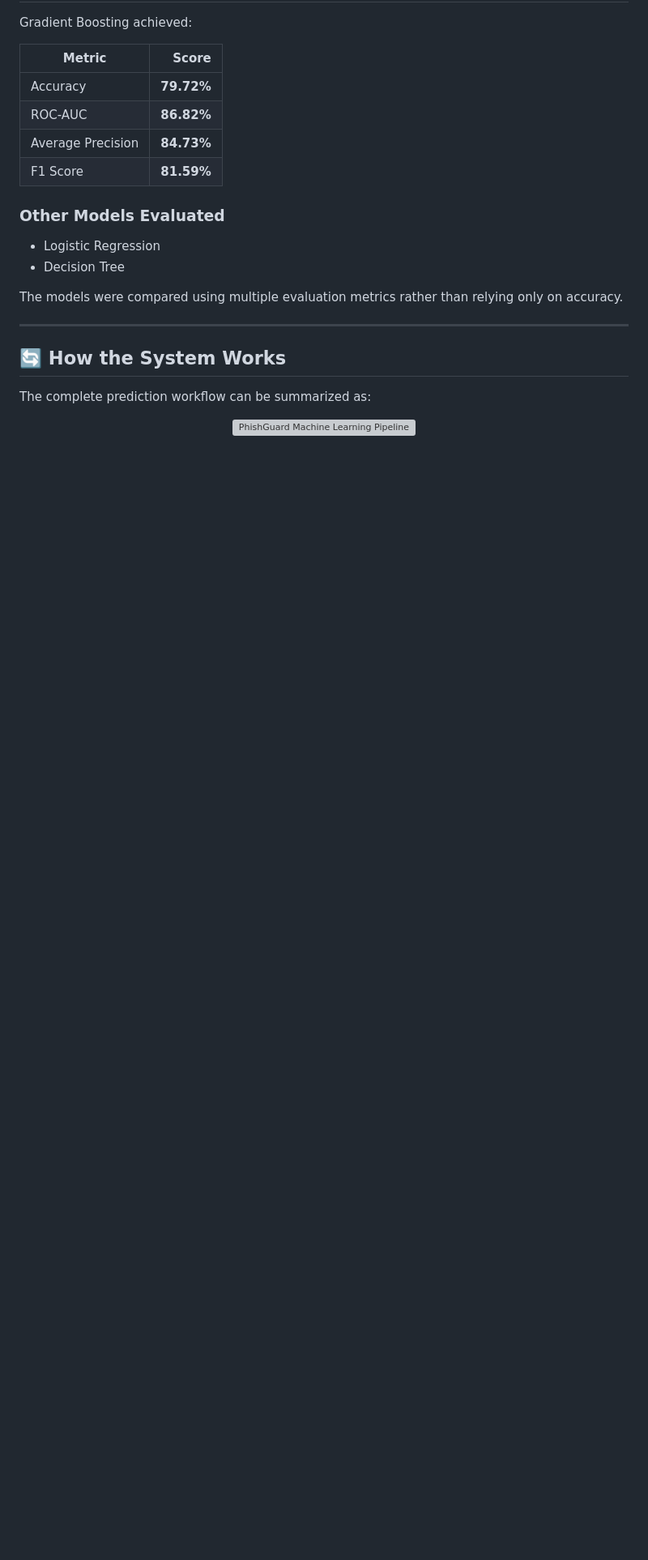
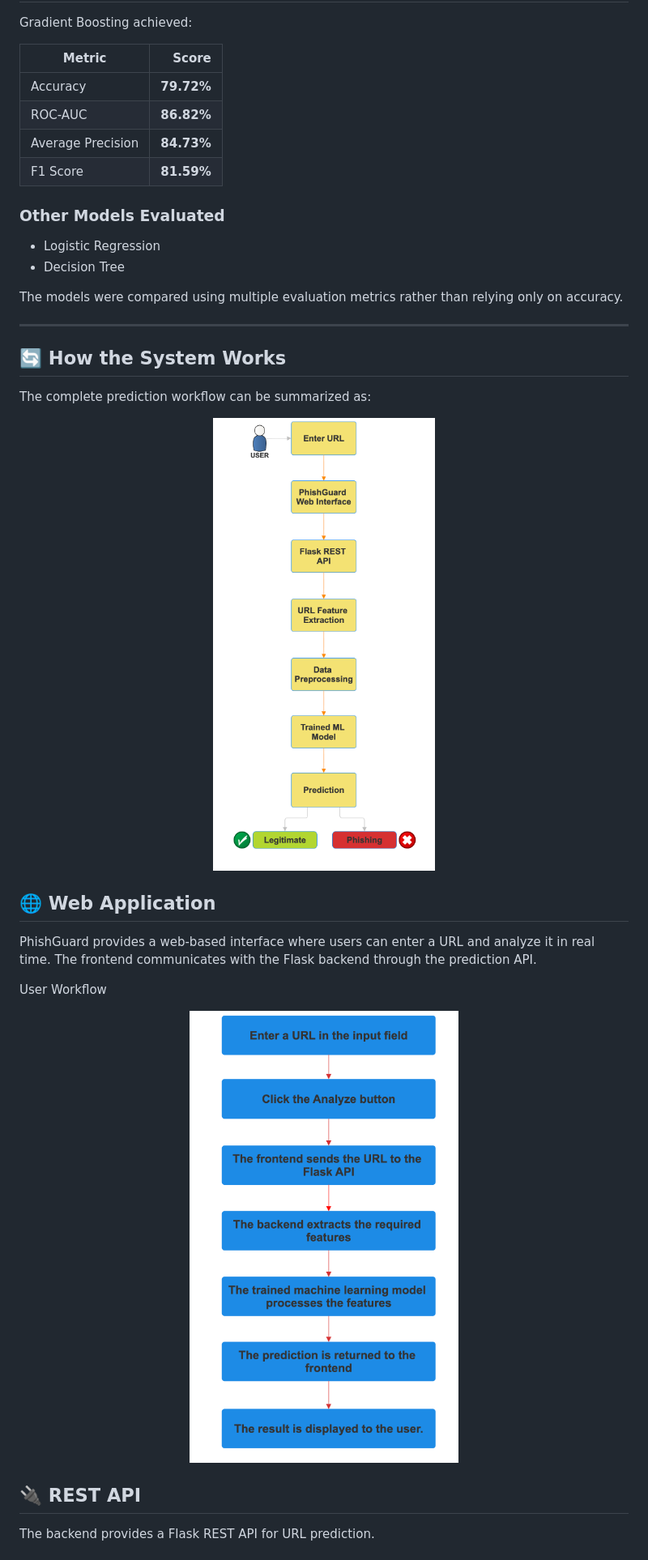
Before and after one commit to NullPointerKing/PhishingLinkDetection, a Markdown page: README.md, the part around one of its changes. Shown at 81% size. GitHub-like rendering; blank space fills up the shorter version; grey boxes are pictures that could not be loaded.

Commit message:
Expand README with new features and technology details
Added sections for web application, REST API, browser extension, database, and technology stack.

```diff
--- a/README.md
+++ b/README.md
@@ -204,5 +204,20 @@ The models were compared using multiple evaluation metrics rather than relying o
 
 The complete prediction workflow can be summarized as:
 <p align="center">
-  <img src="flow2.jpeg" alt="PhishGuard Machine Learning Pipeline" width="100%">
+  <img src="flow2.jpg" alt="PhishGuard Machine Learning Pipeline" width="700">
 </p>
+
+## 🌐 Web Application
+
+PhishGuard provides a web-based interface where users can enter a URL and analyze it in real time.
+The frontend communicates with the Flask backend through the prediction API.
+
+User Workflow
+<p align="center">
+  <img src="flow3.jpeg" alt="PhishGuard Machine Learning Pipeline" width="500">
+</p>
+
+## 🔌 REST API
+
+The backend provides a Flask REST API for URL prediction.
+
```
Also changed, not shown: other parts of README.md (+71 -1 lines).
